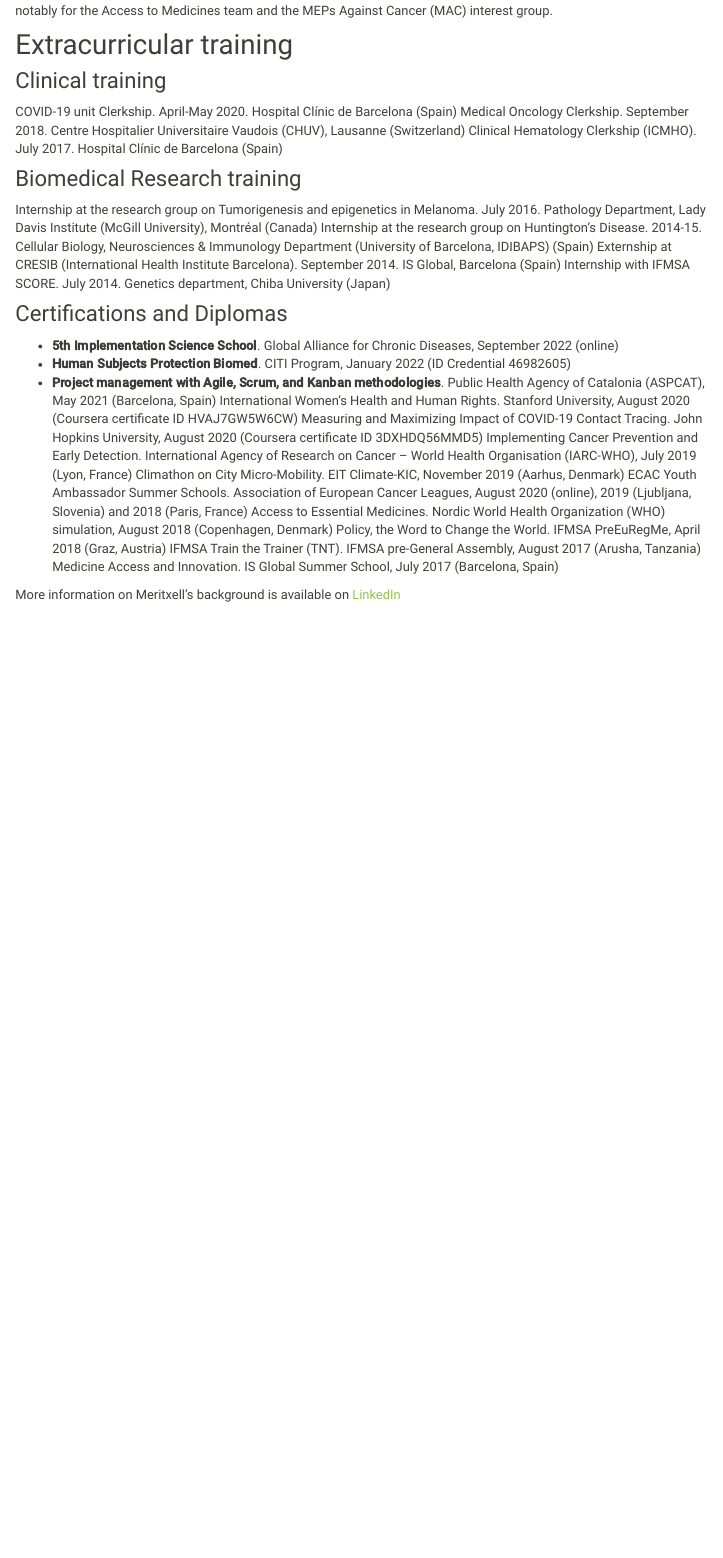
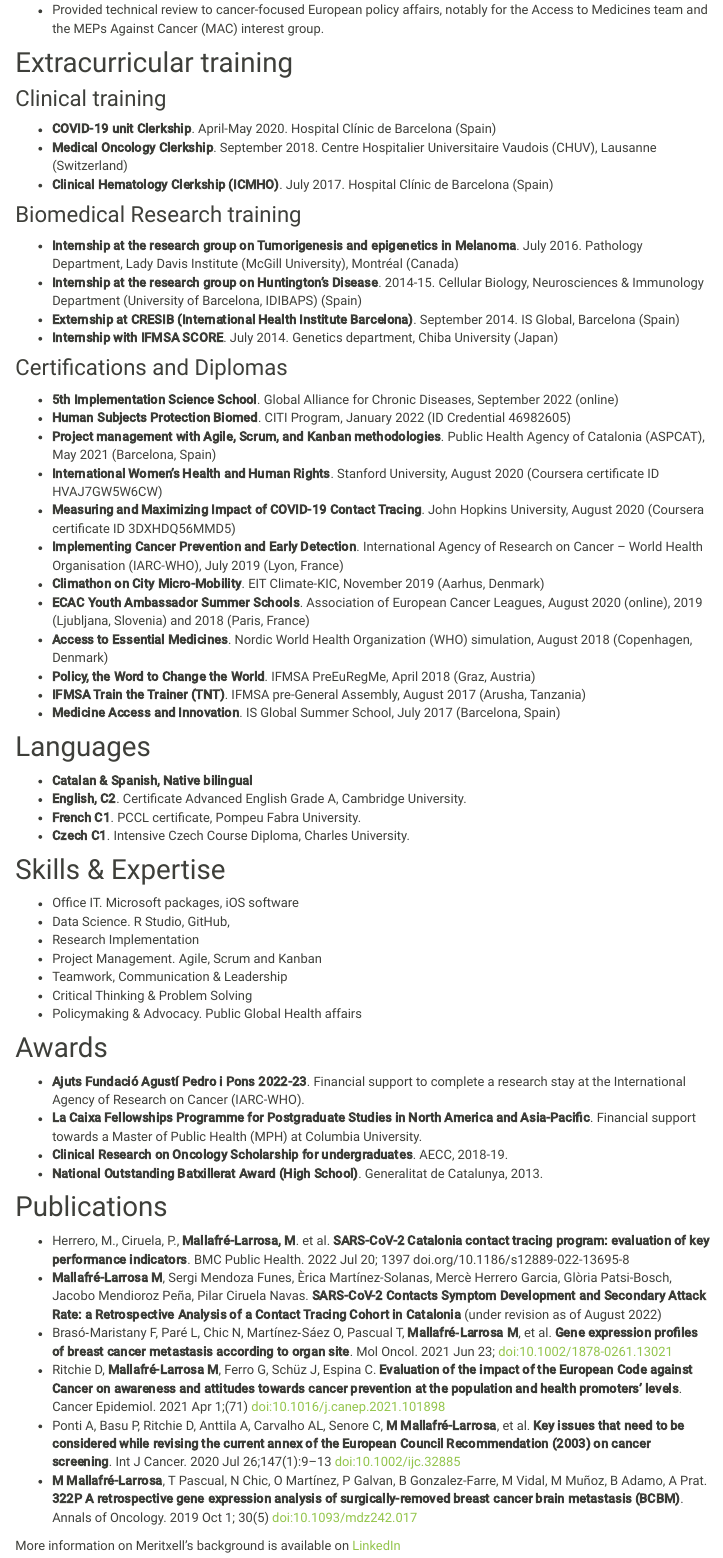
Before and after one commit to mm5951/mm5951.github.io, an R Markdown document (about.Rmd): the page in a window 1100 px wide, from 2030 px down before the commit and from 2550 px down after it. The pictures show the output file about.html that the author committed with the source, opened offline; library style sheets and scripts come from the installed R packages; menus at the side of the page are left out.

Commit message:
last modifications to resume

```diff
--- a/about.Rmd
+++ b/about.Rmd
@@ -92 +103,0 @@ Joined ECL to provide cross-departmental support in the NGO’s portfolio of act
-•	Provided technical review to cancer-focused European policy affairs, notably for the Access to Medicines team and the MEPs Against Cancer (MAC) interest group.
@@ -93,35 +109,69 @@ Joined ECL to provide cross-departmental support in the NGO’s portfolio of act
+* Provided technical review to cancer-focused European policy affairs, notably for the Access to Medicines team and the MEPs Against Cancer (MAC) interest group.
 
 
 ## Extracurricular training
 
 ### Clinical training
 
-COVID-19 unit Clerkship. April-May 2020. Hospital Clínic de Barcelona (Spain)
-Medical Oncology Clerkship. September 2018. Centre Hospitalier Universitaire Vaudois (CHUV), Lausanne (Switzerland)
-Clinical Hematology Clerkship (ICMHO). July 2017. Hospital Clínic de Barcelona (Spain)
+* **COVID-19 unit Clerkship**. April-May 2020. Hospital Clínic de Barcelona (Spain)
+* **Medical Oncology Clerkship**. September 2018. Centre Hospitalier Universitaire Vaudois (CHUV), Lausanne (Switzerland)
+* **Clinical Hematology Clerkship (ICMHO)**. July 2017. Hospital Clínic de Barcelona (Spain)
 
 ### Biomedical Research training
 
-Internship at the research group on Tumorigenesis and epigenetics in Melanoma. July 2016. Pathology Department, Lady Davis Institute (McGill University), Montréal (Canada)
-Internship at the research group on Huntington’s Disease. 2014-15. Cellular Biology, Neurosciences & Immunology Department (University of Barcelona, IDIBAPS) (Spain)
-Externship at CRESIB (International Health Institute Barcelona). September 2014. IS Global, Barcelona (Spain)
-Internship with IFMSA SCORE. July 2014. Genetics department, Chiba University (Japan)
+* **Internship at the research group on Tumorigenesis and epigenetics in Melanoma**. July 2016. Pathology Department, Lady Davis Institute (McGill University), Montréal (Canada)
+* **Internship at the research group on Huntington’s Disease**. 2014-15. Cellular Biology, Neurosciences & Immunology Department (University of Barcelona, IDIBAPS) (Spain)
+* **Externship at CRESIB (International Health Institute Barcelona)**. September 2014. IS Global, Barcelona (Spain)
+* **Internship with IFMSA SCORE**. July 2014. Genetics department, Chiba University (Japan)
 
 ### Certifications and Diplomas
 
 * **5th Implementation Science School**. Global Alliance for Chronic Diseases, September 2022 (online)
 * **Human Subjects Protection Biomed**. CITI Program, January 2022 (ID Credential 46982605)
 * **Project management with Agile, Scrum, and Kanban methodologies**. Public Health Agency of Catalonia (ASPCAT), May 2021 (Barcelona, Spain)
-International Women's Health and Human Rights. Stanford University, August 2020 (Coursera certificate ID HVAJ7GW5W6CW)
-Measuring and Maximizing Impact of COVID-19 Contact Tracing. John Hopkins University, August 2020 (Coursera certificate ID 3DXHDQ56MMD5)
-Implementing Cancer Prevention and Early Detection. International Agency of Research on Cancer – World Health Organisation (IARC-WHO), July 2019 (Lyon, France)
-Climathon on City Micro-Mobility. EIT Climate-KIC, November 2019 (Aarhus, Denmark)
-ECAC Youth Ambassador Summer Schools. Association of European Cancer Leagues, August 2020 (online), 2019 (Ljubljana, Slovenia) and 2018 (Paris, France)
-Access to Essential Medicines. Nordic World Health Organization (WHO) simulation, August 2018 (Copenhagen, Denmark)
-Policy, the Word to Change the World. IFMSA PreEuRegMe, April 2018 (Graz, Austria)
-IFMSA Train the Trainer (TNT). IFMSA pre-General Assembly, August 2017 (Arusha, Tanzania)
-Medicine Access and Innovation. IS Global Summer School, July 2017 (Barcelona, Spain)
+* **International Women's Health and Human Rights**. Stanford University, August 2020 (Coursera certificate ID HVAJ7GW5W6CW)
+* **Measuring and Maximizing Impact of COVID-19 Contact Tracing**. John Hopkins University, August 2020 (Coursera certificate ID 3DXHDQ56MMD5)
+* **Implementing Cancer Prevention and Early Detection**. International Agency of Research on Cancer – World Health Organisation (IARC-WHO), July 2019 (Lyon, France)
+* **Climathon on City Micro-Mobility**. EIT Climate-KIC, November 2019 (Aarhus, Denmark)
+* **ECAC Youth Ambassador Summer Schools**. Association of European Cancer Leagues, August 2020 (online), 2019 (Ljubljana, Slovenia) and 2018 (Paris, France)
+* **Access to Essential Medicines**. Nordic World Health Organization (WHO) simulation, August 2018 (Copenhagen, Denmark)
+* **Policy, the Word to Change the World**. IFMSA PreEuRegMe, April 2018 (Graz, Austria)
+* **IFMSA Train the Trainer (TNT)**. IFMSA pre-General Assembly, August 2017 (Arusha, Tanzania)
+* **Medicine Access and Innovation**. IS Global Summer School, July 2017 (Barcelona, Spain)
 
+## Languages
+
+* **Catalan & Spanish, Native bilingual**
+* **English, C2**. Certificate Advanced English Grade A, Cambridge University.
+* **French C1**. PCCL certificate, Pompeu Fabra University.
+* **Czech C1**. Intensive Czech Course Diploma, Charles University.
+
+
+## Skills & Expertise
+* Office IT. Microsoft packages, iOS software
+* Data Science. R Studio, GitHub,
+* Research Implementation
+* Project Management. Agile, Scrum and Kanban
+* Teamwork, Communication & Leadership
+* Critical Thinking & Problem Solving
+* Policymaking & Advocacy. Public Global Health affairs
+
+
+## Awards
+
+* **Ajuts Fundació Agustí Pedro i Pons 2022-23**. Financial support to complete a research stay at the International Agency of Research on Cancer (IARC-WHO).
+* **La Caixa Fellowships Programme for Postgraduate Studies in North America and Asia-Pacific**. Financial support towards a Master of Public Health (MPH) at Columbia University.
+* **Clinical Research on Oncology Scholarship for undergraduates**. AECC, 2018-19.
+* **National Outstanding Batxillerat Award (High School)**. Generalitat de Catalunya, 2013.
+
+## Publications
+
+* Herrero, M., Ciruela, P., **Mallafré-Larrosa, M**. et al. **SARS-CoV-2 Catalonia contact tracing program: evaluation of key performance indicators**. BMC Public Health. 2022 Jul 20; 1397 doi.org/10.1186/s12889-022-13695-8
+* **Mallafré-Larrosa M**, Sergi Mendoza Funes, Èrica Martínez-Solanas, Mercè Herrero Garcia, Glòria Patsi-Bosch, Jacobo Mendioroz Peña, Pilar Ciruela Navas. **SARS-CoV-2 Contacts Symptom Development and Secondary Attack Rate: a Retrospective Analysis of a Contact Tracing Cohort in Catalonia** (under revision as of August 2022)
+* Brasó‐Maristany F, Paré L, Chic N, Martínez‐Sáez O, Pascual T, **Mallafré‐Larrosa M**, et al. **Gene expression profiles of breast cancer metastasis according to organ site**. Mol Oncol. 2021 Jun 23; doi:10.1002/1878-0261.13021
+* Ritchie D, **Mallafré-Larrosa M**, Ferro G, Schüz J, Espina C. **Evaluation of the impact of the European Code against Cancer on awareness and attitudes towards cancer prevention at the population and health promoters’ levels**. Cancer Epidemiol. 2021 Apr 1;(71) doi:10.1016/j.canep.2021.101898
+* Ponti A, Basu P, Ritchie D, Anttila A, Carvalho AL, Senore C, **M Mallafré-Larrosa**, et al. **Key issues that need to be considered while revising the current annex of the European Council Recommendation (2003) on cancer screening**. Int J Cancer. 2020 Jul 26;147(1):9–13 doi:10.1002/ijc.32885
+* **M Mallafré-Larrosa**, T Pascual, N Chic, O Martínez, P Galvan, B Gonzalez-Farre, M Vidal, M Muñoz, B Adamo, A Prat. **322P A retrospective gene expression analysis of surgically-removed breast cancer brain metastasis (BCBM)**. Annals of Oncology. 2019 Oct 1; 30(5) doi:10.1093/mdz242.017
 
 
 More information on Meritxell's background is available on [LinkedIn](https://www.linkedin.com/in/meritxellml/)
```
Also changed, not shown: about.html, about.Rmd (63 more changed lines).
